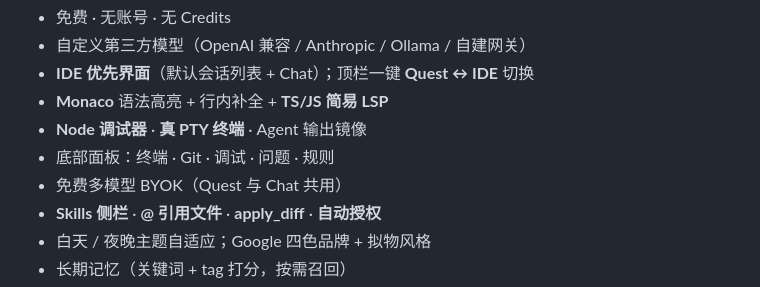
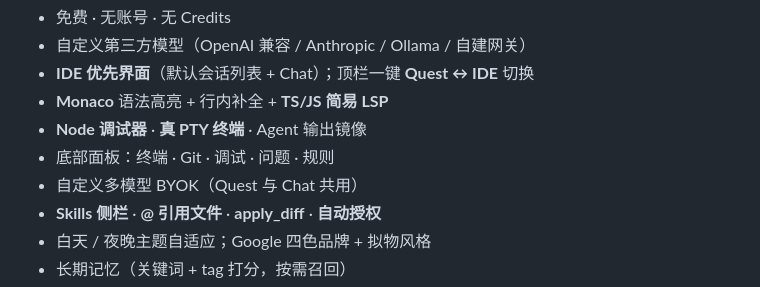
Before and after one commit to chys1314129/emsoder, a Markdown page: README.md, the part around one of its changes. Rendered like a GitHub page.

```diff
--- a/README.md
+++ b/README.md
@@ -8,7 +9,7 @@
 - **Monaco** 语法高亮 + 行内补全 + **TS/JS 简易 LSP**
 - **Node 调试器** · **真 PTY 终端** · Agent 输出镜像
 - 底部面板：终端 · Git · 调试 · 问题 · 规则
-- 免费多模型 BYOK（Quest 与 Chat 共用）
+- 自定义多模型 BYOK（Quest 与 Chat 共用）
 - **Skills 侧栏** · **@ 引用文件** · **apply_diff** · **自动授权**
 - 白天 / 夜晚主题自适应；Google 四色品牌 + 拟物风格
 - 长期记忆（关键词 + tag 打分，按需召回）
```
Also changed, not shown: other parts of README.md (+1 -0 lines).
